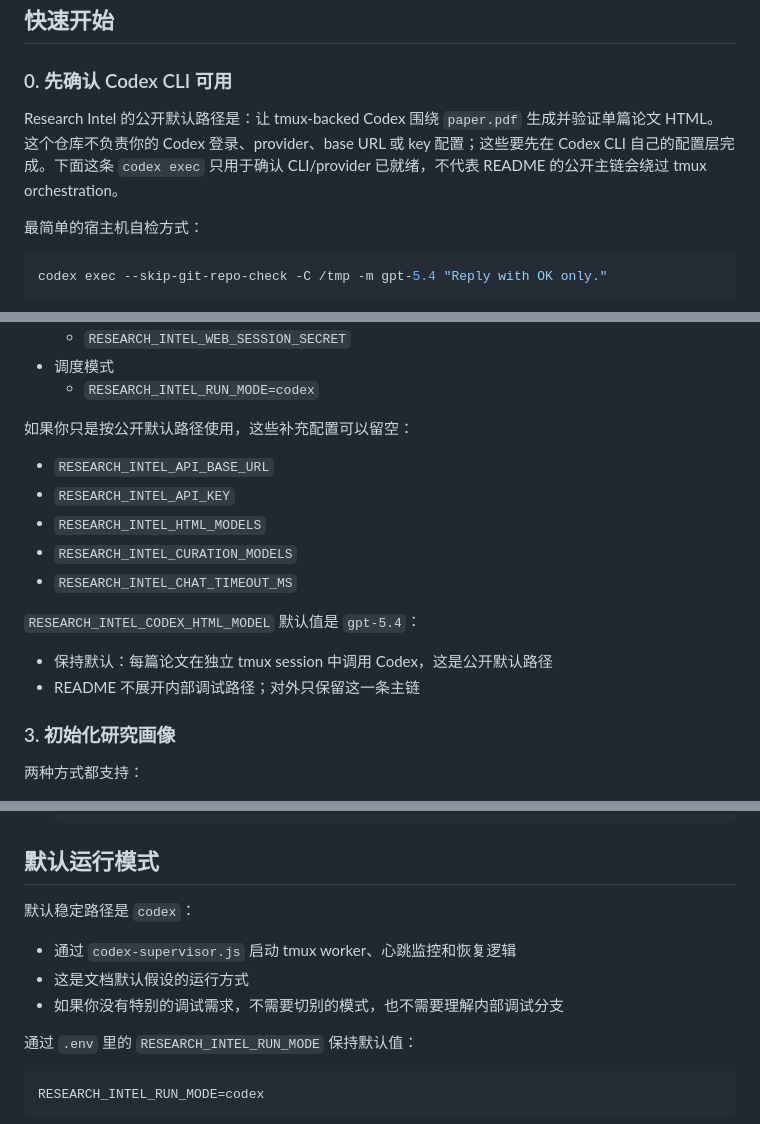
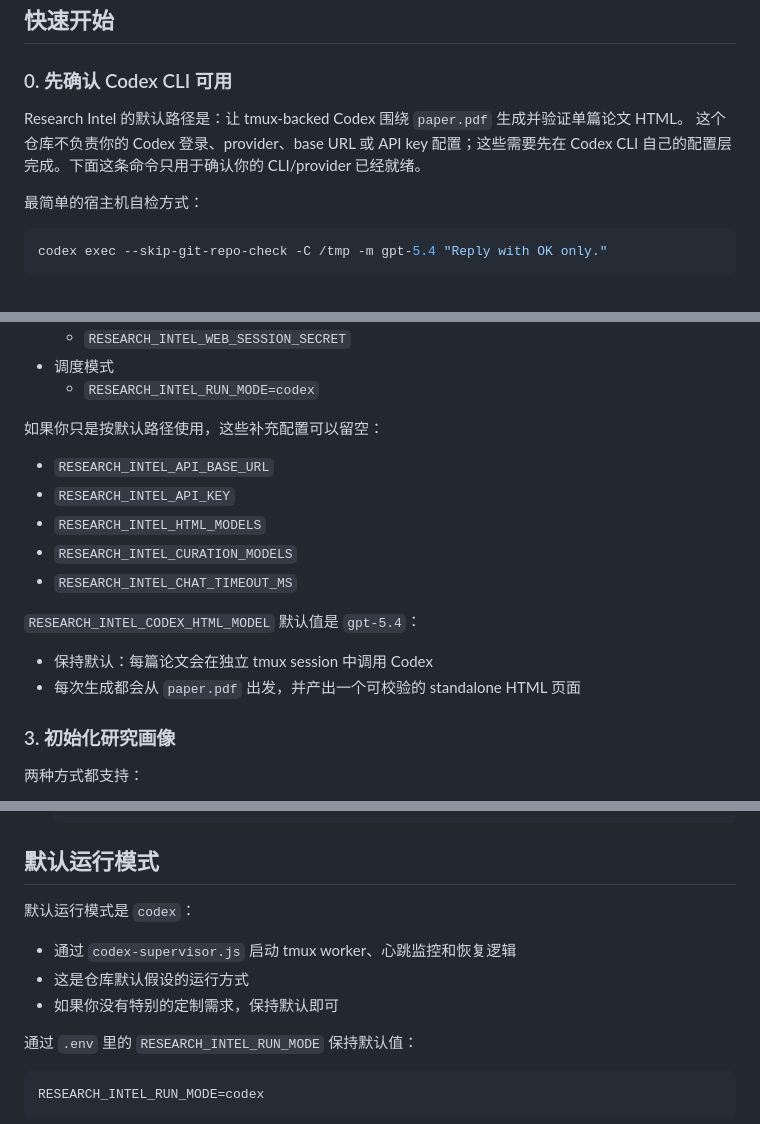
Before and after one commit to cnfjlhj/research-intel, a Markdown page: README.md, 3 parts joined by grey strips. GitHub-like rendering.

```diff
--- a/README.md
+++ b/README.md
@@ -74,8 +73,8 @@ GitHub 首页应该展示的是“单篇论文已经成为一个可读、可批
 
 ### 0. 先确认 Codex CLI 可用
 
-Research Intel 的公开默认路径是：让 tmux-backed Codex 围绕 `paper.pdf` 生成并验证单篇论文 HTML。
-这个仓库不负责你的 Codex 登录、provider、base URL 或 key 配置；这些要先在 Codex CLI 自己的配置层完成。下面这条 `codex exec` 只用于确认 CLI/provider 已就绪，不代表 README 的公开主链会绕过 tmux orchestration。
+Research Intel 的默认路径是：让 tmux-backed Codex 围绕 `paper.pdf` 生成并验证单篇论文 HTML。
+这个仓库不负责你的 Codex 登录、provider、base URL 或 API key 配置；这些需要先在 Codex CLI 自己的配置层完成。下面这条命令只用于确认你的 CLI/provider 已经就绪。
 
 最简单的宿主机自检方式：
 
@@ -131,7 +130,7 @@ cp .env.example .env
 - 调度模式
   - `RESEARCH_INTEL_RUN_MODE=codex`
 
-如果你只是按公开默认路径使用，这些补充配置可以留空：
+如果你只是按默认路径使用，这些补充配置可以留空：
 
 - `RESEARCH_INTEL_API_BASE_URL`
 - `RESEARCH_INTEL_API_KEY`
@@ -141,8 +140,8 @@ cp .env.example .env
 
 `RESEARCH_INTEL_CODEX_HTML_MODEL` 默认值是 `gpt-5.4`：
 
-- 保持默认：每篇论文在独立 tmux session 中调用 Codex，这是公开默认路径
-- README 不展开内部调试路径；对外只保留这一条主链
+- 保持默认：每篇论文会在独立 tmux session 中调用 Codex
+- 每次生成都会从 `paper.pdf` 出发，并产出一个可校验的 standalone HTML 页面
 
 ### 3. 初始化研究画像
 
@@ -227,11 +226,11 @@ http://127.0.0.1:3086/research-intel/
 
 ## 默认运行模式
 
-默认稳定路径是 `codex`：
+默认运行模式是 `codex`：
 
 - 通过 `codex-supervisor.js` 启动 tmux worker、心跳监控和恢复逻辑
-- 这是文档默认假设的运行方式
-- 如果你没有特别的调试需求，不需要切别的模式，也不需要理解内部调试分支
+- 这是仓库默认假设的运行方式
+- 如果你没有特别的定制需求，保持默认即可
 
 通过 `.env` 里的 `RESEARCH_INTEL_RUN_MODE` 保持默认值：
 
```
Also changed, not shown: other parts of README.md (+37 -38 lines).
